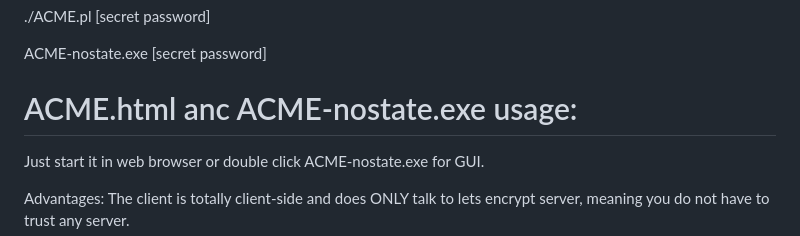
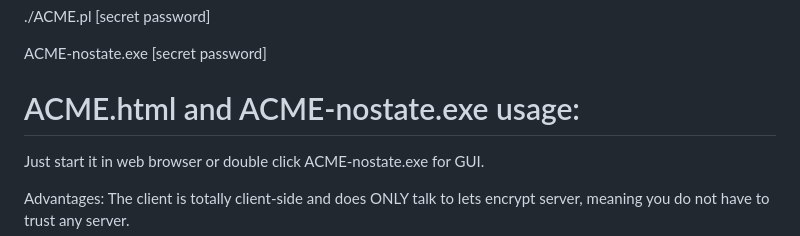
Before and after one commit to sebastiannielsen/ACME-nostate, a Markdown page: README.md, the part around the change. GitHub-like rendering.

Commit message:
Update README.md
fix spell error

```diff
--- a/README.md
+++ b/README.md
@@ -28,7 +28,7 @@ Get DNS-PERSIST-01 record
 
 ACME-nostate.exe [secret password]
 
-# ACME.html anc ACME-nostate.exe usage:
+# ACME.html and ACME-nostate.exe usage:
 
 Just start it in web browser or double click ACME-nostate.exe for GUI.
 
```
